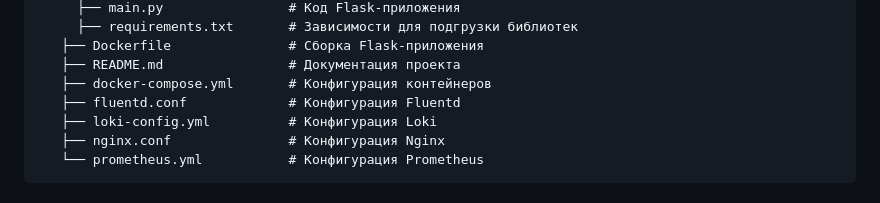
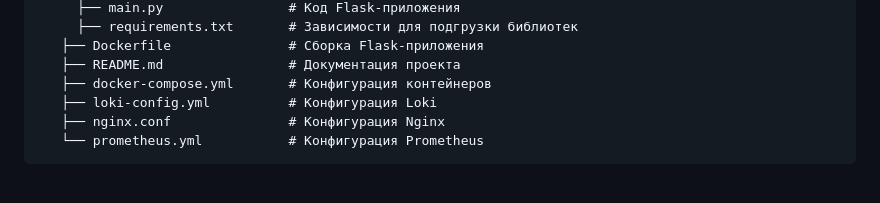
Before and after one commit to Vladim1rZolotarev/test-devops-task, a Markdown page: README.md, the part around the change. GitHub-like rendering.

```diff
--- a/README.md
+++ b/README.md
@@ -22,7 +22,6 @@ test-devops-task/
    ├── Dockerfile               # Сборка Flask-приложения
    ├── README.md                # Документация проекта
    ├── docker-compose.yml       # Конфигурация контейнеров
-   ├── fluentd.conf             # Конфигурация Fluentd
    ├── loki-config.yml          # Конфигурация Loki
    ├── nginx.conf               # Конфигурация Nginx
    └── prometheus.yml           # Конфигурация Prometheus
```
